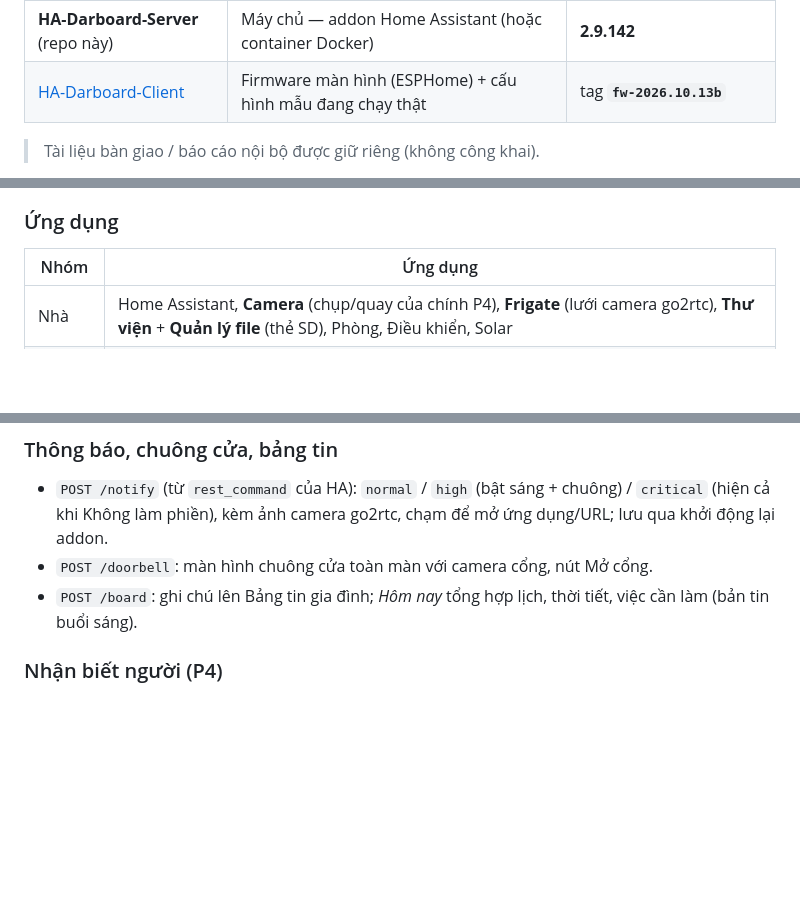
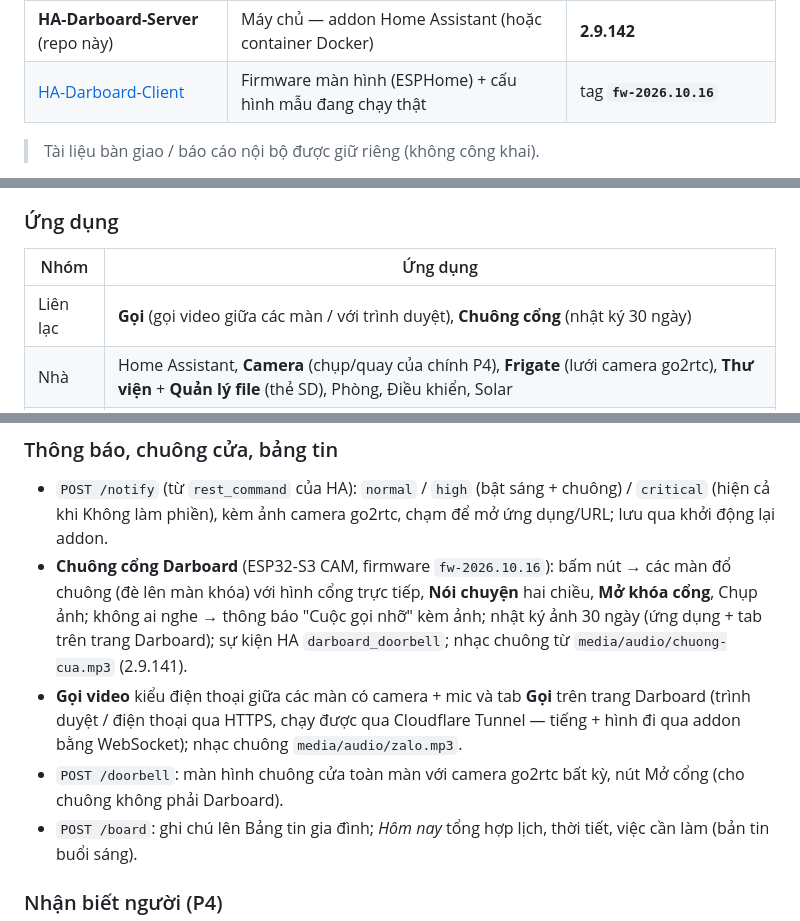
Before and after one commit to minhquanghp86/DarboardOS-Server, a Markdown page: README.md, 3 parts joined by grey strips. GitHub-like rendering; blank space fills up the shorter version.

Commit message:
README: fw-2026.10.16, lien lac (chuong cong + goi video)
Claude-Session: https://claude.ai/code/session_01NhNkjtA2BYjKtkRkmkDufm

```diff
--- a/README.md
+++ b/README.md
@@ -11,6 +11,6 @@ Dự án gồm hai repo dùng cùng nhau:
 |---|---|---|
 | **HA-Darboard-Server** (repo này) | Máy chủ — addon Home Assistant (hoặc container Docker) | **2.9.142** |
-| [HA-Darboard-Client](https://github.com/minhquanghp86/HA-Darboard-Client) | Firmware màn hình (ESPHome) + cấu hình mẫu đang chạy thật | tag **`fw-2026.10.13b`** |
+| [HA-Darboard-Client](https://github.com/minhquanghp86/HA-Darboard-Client) | Firmware màn hình (ESPHome) + cấu hình mẫu đang chạy thật | tag **`fw-2026.10.16`** |
 
 > Tài liệu bàn giao / báo cáo nội bộ được giữ riêng (không công khai).
 
@@ -66,6 +66,7 @@ Nhật ký thay đổi từng phiên bản: [`CHANGELOG.md`](hassio/remote_webvi
 
 | Nhóm | Ứng dụng |
 |---|---|
+| Liên lạc | **Gọi** (gọi video giữa các màn / với trình duyệt), **Chuông cổng** (nhật ký 30 ngày) |
 | Nhà | Home Assistant, **Camera** (chụp/quay của chính P4), **Frigate** (lưới camera go2rtc), **Thư viện** + **Quản lý file** (thẻ SD), Phòng, Điều khiển, Solar |
 | Giải trí | **IPTV**, YouTube, YouTube TV, YouTube Music, TikTok, Radio VOV, Tin tức, VTVgo, Zing MP3, NhacCuaTui, Media, Khung ảnh |
 | Tiện ích | **Tin nhắn**, **Báo thức**, Hẹn giờ, Thời tiết, Lịch âm dương, Việc cần làm, Hôm nay, Bảng tin, Báo Mới, Giá vàng, Xổ số, Google Maps, Trình duyệt, **Cài đặt** |
@@ -114,7 +115,13 @@ trên thanh bên Home Assistant.
 
 - `POST /notify` (từ `rest_command` của HA): `normal` / `high` (bật sáng + chuông) / `critical` (hiện cả khi Không làm
   phiền), kèm ảnh camera go2rtc, chạm để mở ứng dụng/URL; lưu qua khởi động lại addon.
-- `POST /doorbell`: màn hình chuông cửa toàn màn với camera cổng, nút Mở cổng.
+- **Chuông cổng Darboard** (ESP32-S3 CAM, firmware `fw-2026.10.16`): bấm nút → các màn đổ chuông (đè lên màn khóa) với
+  hình cổng trực tiếp, **Nói chuyện** hai chiều, **Mở khóa cổng**, Chụp ảnh; không ai nghe → thông báo "Cuộc gọi nhỡ" kèm
+  ảnh; nhật ký ảnh 30 ngày (ứng dụng + tab trên trang Darboard); sự kiện HA `darboard_doorbell`; nhạc chuông từ
+  `media/audio/chuong-cua.mp3` (2.9.141).
+- **Gọi video** kiểu điện thoại giữa các màn có camera + mic và tab **Gọi** trên trang Darboard (trình duyệt / điện thoại
+  qua HTTPS, chạy được qua Cloudflare Tunnel — tiếng + hình đi qua addon bằng WebSocket); nhạc chuông `media/audio/zalo.mp3`.
+- `POST /doorbell`: màn hình chuông cửa toàn màn với camera go2rtc bất kỳ, nút Mở cổng (cho chuông không phải Darboard).
 - `POST /board`: ghi chú lên Bảng tin gia đình; *Hôm nay* tổng hợp lịch, thời tiết, việc cần làm (bản tin buổi sáng).
 
 ### Nhận biết người (P4)
```
Also changed, not shown: other parts of README.md (+1 -1 lines).
